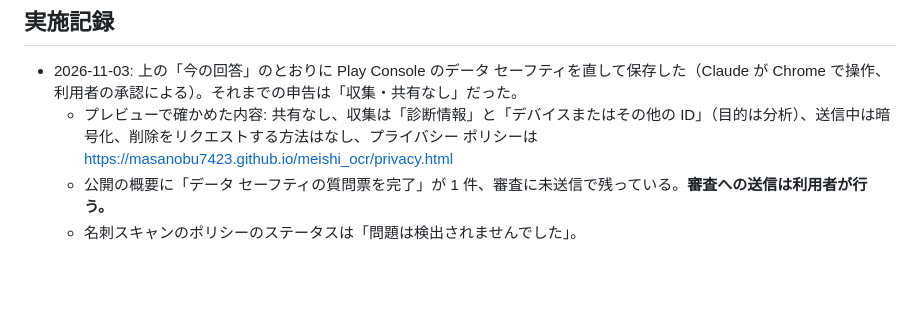
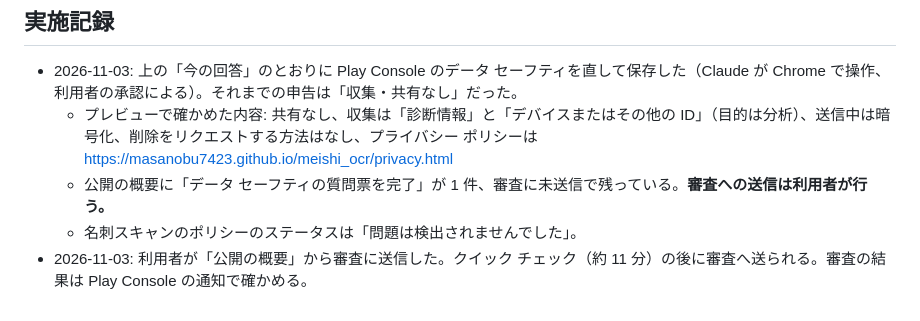
Before and after one commit to masanobu7423/meishi_ocr, a Markdown page: docs/store/data-safety.md, the part around the change. Rendered like a GitHub page; blank space fills up the shorter version.

Commit message:
Data safety: sent for review by the owner (2026-11-03)
Co-Authored-By: Claude Opus 5.5 <noreply@anthropic.com>

```diff
--- a/docs/store/data-safety.md
+++ b/docs/store/data-safety.md
@@ -34,3 +34,4 @@
   - プレビューで確かめた内容: 共有なし、収集は「診断情報」と「デバイスまたはその他の ID」（目的は分析）、送信中は暗号化、削除をリクエストする方法はなし、プライバシー ポリシーは https://masanobu7423.github.io/meishi_ocr/privacy.html
   - 公開の概要に「データ セーフティの質問票を完了」が 1 件、審査に未送信で残っている。**審査への送信は利用者が行う。**
   - 名刺スキャンのポリシーのステータスは「問題は検出されませんでした」。
+- 2026-11-03: 利用者が「公開の概要」から審査に送信した。クイック チェック（約 11 分）の後に審査へ送られる。審査の結果は Play Console の通知で確かめる。
```
